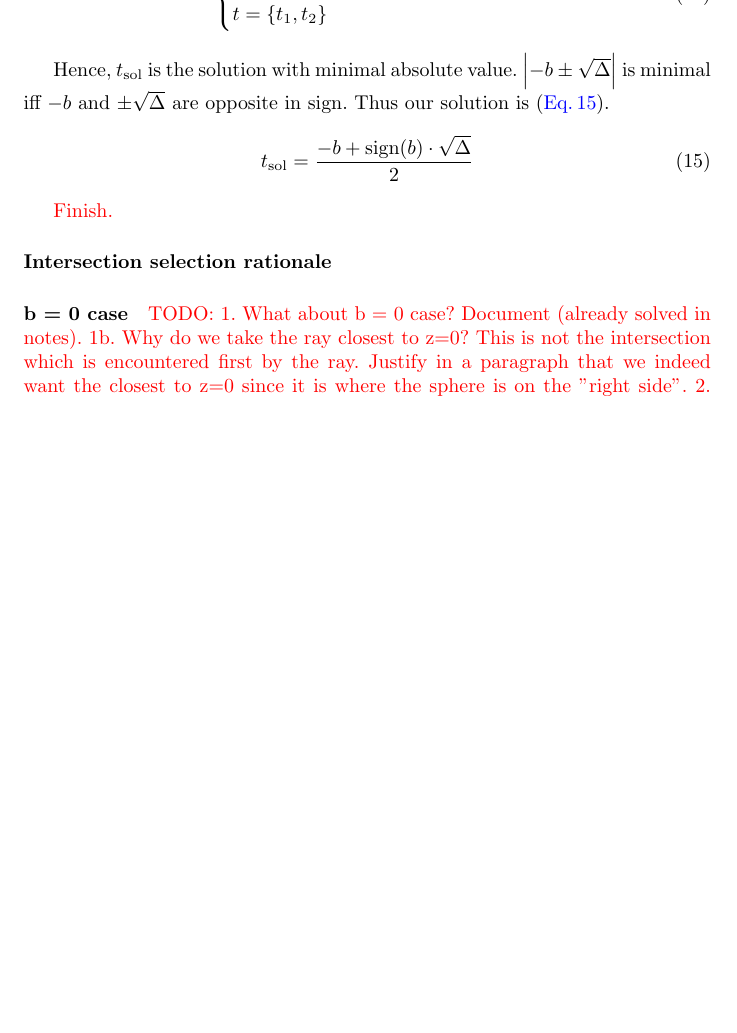
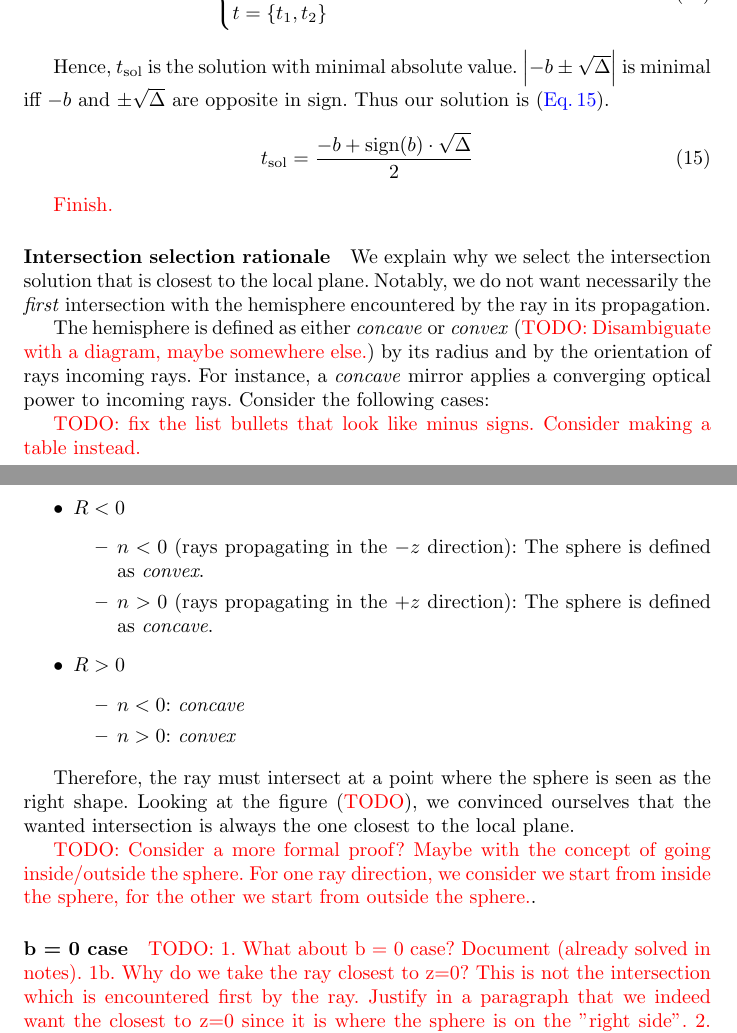
Before and after one commit to thomashoullier/robintrace, a LaTeX paper (doc/main.tex, which reads doc/sections/justification.tex): part of page 10 of 12 before the commit and two parts of pages 10 and 11 of 13 after it, the two joined at a grey line, cut so that both start at the same text, the shorter picture padded with empty space. Compiled offline with pdfLaTeX.

Commit message:
some rationale for the sphere intersection selection

```diff
--- a/doc/sections/justification.tex
+++ b/doc/sections/justification.tex
@@ -83,6 +83,42 @@ t_\textrm{sol} = \frac{-b + \textrm{sign}(b) \cdot \sqrt{\Delta}}{2}
 \textcolor{red}{Finish.}
 
 \paragraph{Intersection selection rationale}
+We explain why we select the intersection solution that is closest to
+the local plane. Notably, we do not want necessarily the \emph{first}
+intersection with the hemisphere encountered by the ray in its propagation.
+
+The hemisphere is defined as either \emph{concave} or \emph{convex}
+(\textcolor{red}{TODO: Disambiguate with a diagram, maybe somewhere else.})
+by its radius and by the orientation of rays incoming rays.
+For instance, a \emph{concave} mirror applies a converging optical power
+to incoming rays. Consider the following cases:
+
+\textcolor{red}{TODO: fix the list bullets that look like minus signs.
+Consider making a table instead.}
+
+\begin{itemize}
+\item $R<0$
+\begin{itemize}
+\item $n<0$ (rays propagating in the $-z$ direction): The sphere is defined
+as \emph{convex}.
+\item $n>0$ (rays propagating in the $+z$ direction): The sphere is defined
+as \emph{concave}.
+\end{itemize}
+\item $R>0$
+\begin{itemize}
+\item $n<0$: \emph{concave}
+\item $n>0$: \emph{convex}
+\end{itemize} \end{itemize}
+
+Therefore, the ray must intersect at a point where the sphere is seen
+as the right shape. Looking at the figure (\textcolor{red}{TODO}), we
+convinced ourselves that the wanted intersection is always the one
+closest to the local plane.
+
+\textcolor{red}{TODO: Consider a more formal proof? Maybe with the
+concept of going inside/outside the sphere.
+For one ray direction, we consider we start from inside the sphere,
+for the other we start from outside the sphere.}.
 
 \paragraph{b = 0 case}
 
```
